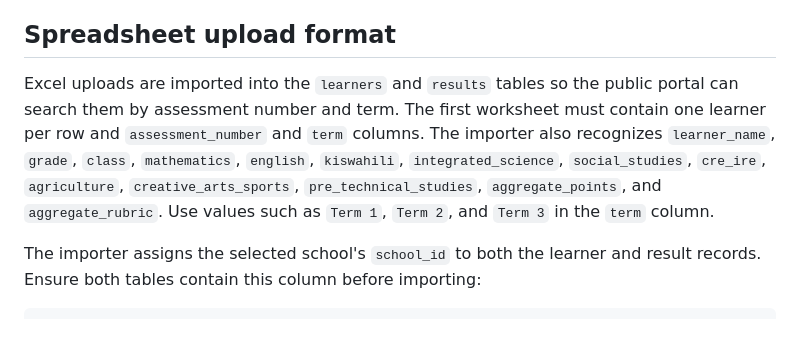
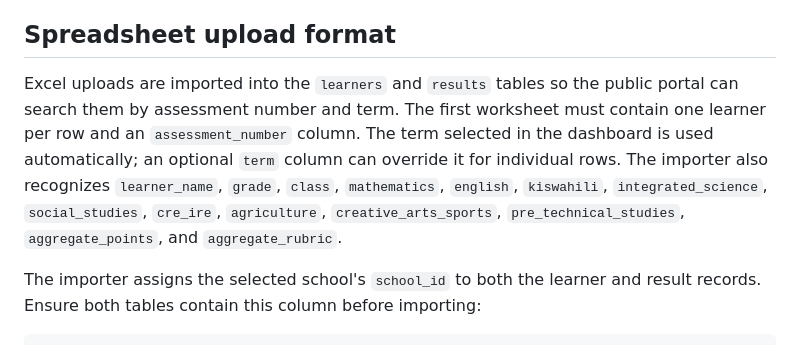
Before and after one commit to dalars-tech/drms-portal, a Markdown page: README.md, the part around the change. Drawn GitHub-style.

```diff
--- a/README.md
+++ b/README.md
@@ -105,7 +105,7 @@ Before assigning an administrator to a school, create that person's account in S
 
 ## Spreadsheet upload format
 
-Excel uploads are imported into the `learners` and `results` tables so the public portal can search them by assessment number and term. The first worksheet must contain one learner per row and `assessment_number` and `term` columns. The importer also recognizes `learner_name`, `grade`, `class`, `mathematics`, `english`, `kiswahili`, `integrated_science`, `social_studies`, `cre_ire`, `agriculture`, `creative_arts_sports`, `pre_technical_studies`, `aggregate_points`, and `aggregate_rubric`. Use values such as `Term 1`, `Term 2`, and `Term 3` in the `term` column.
+Excel uploads are imported into the `learners` and `results` tables so the public portal can search them by assessment number and term. The first worksheet must contain one learner per row and an `assessment_number` column. The term selected in the dashboard is used automatically; an optional `term` column can override it for individual rows. The importer also recognizes `learner_name`, `grade`, `class`, `mathematics`, `english`, `kiswahili`, `integrated_science`, `social_studies`, `cre_ire`, `agriculture`, `creative_arts_sports`, `pre_technical_studies`, `aggregate_points`, and `aggregate_rubric`.
 
 The importer assigns the selected school's `school_id` to both the learner and result records. Ensure both tables contain this column before importing:
 
```
